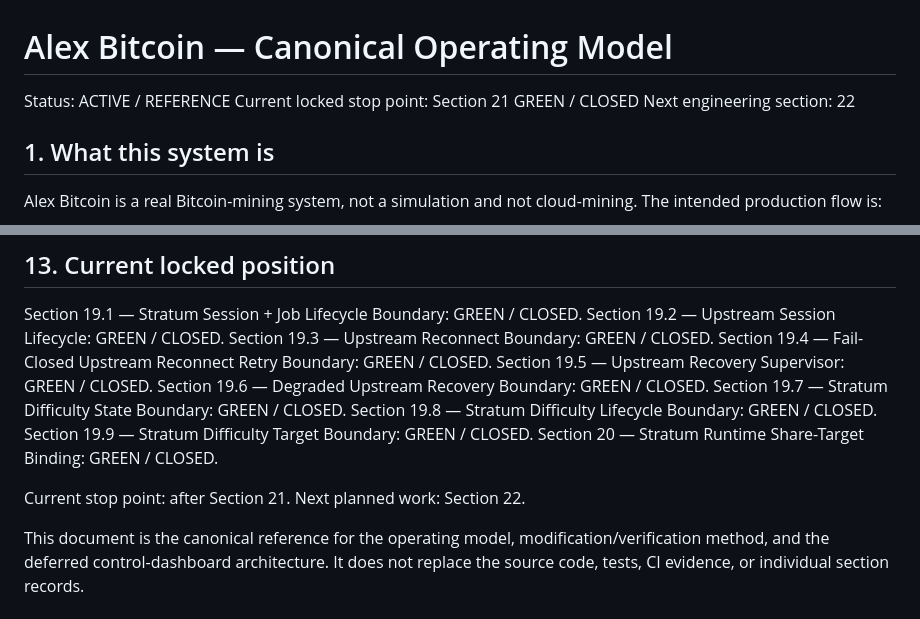
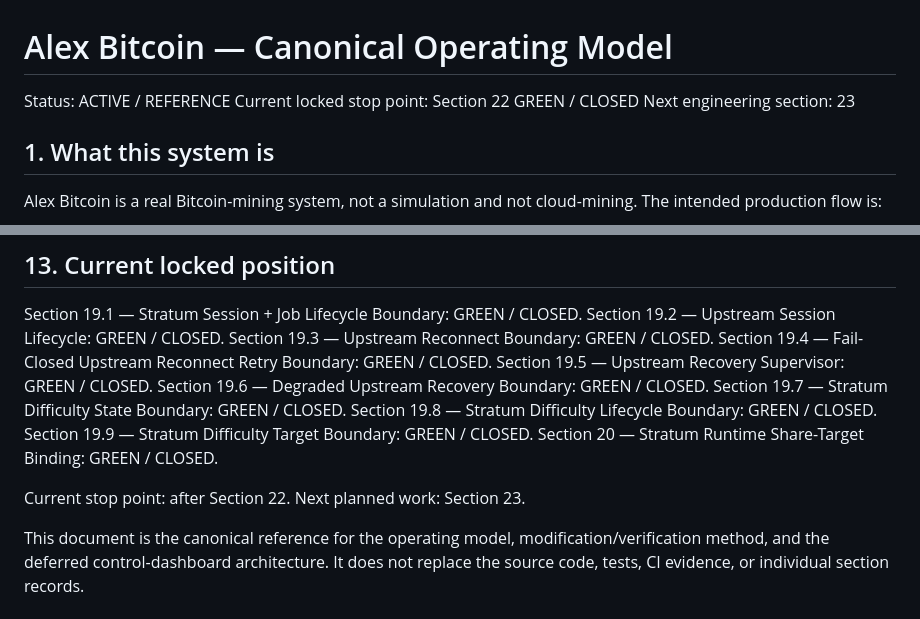
Before and after one commit to AligasSRM/Alex-Bitcoin, a Markdown page: docs/PROJECT_OPERATING_MODEL.md, 2 parts joined by grey strips. GitHub-like rendering.

Commit message:
docs: align operating model with Section 22 lock

```diff
--- a/docs/PROJECT_OPERATING_MODEL.md
+++ b/docs/PROJECT_OPERATING_MODEL.md
@@ -1,8 +1,8 @@
 # Alex Bitcoin — Canonical Operating Model
 
 Status: ACTIVE / REFERENCE
-Current locked stop point: Section 21 GREEN / CLOSED
-Next engineering section: 22
+Current locked stop point: Section 22 GREEN / CLOSED
+Next engineering section: 23
 
 ## 1. What this system is
 
@@ -357,7 +357,7 @@ Section 19.8 — Stratum Difficulty Lifecycle Boundary: GREEN / CLOSED.
 Section 19.9 — Stratum Difficulty Target Boundary: GREEN / CLOSED.
 Section 20 — Stratum Runtime Share-Target Binding: GREEN / CLOSED.
 
-Current stop point: after Section 21.
-Next planned work: Section 22.
+Current stop point: after Section 22.
+Next planned work: Section 23.
 
 This document is the canonical reference for the operating model, modification/verification method, and the deferred control-dashboard architecture. It does not replace the source code, tests, CI evidence, or individual section records.
```
